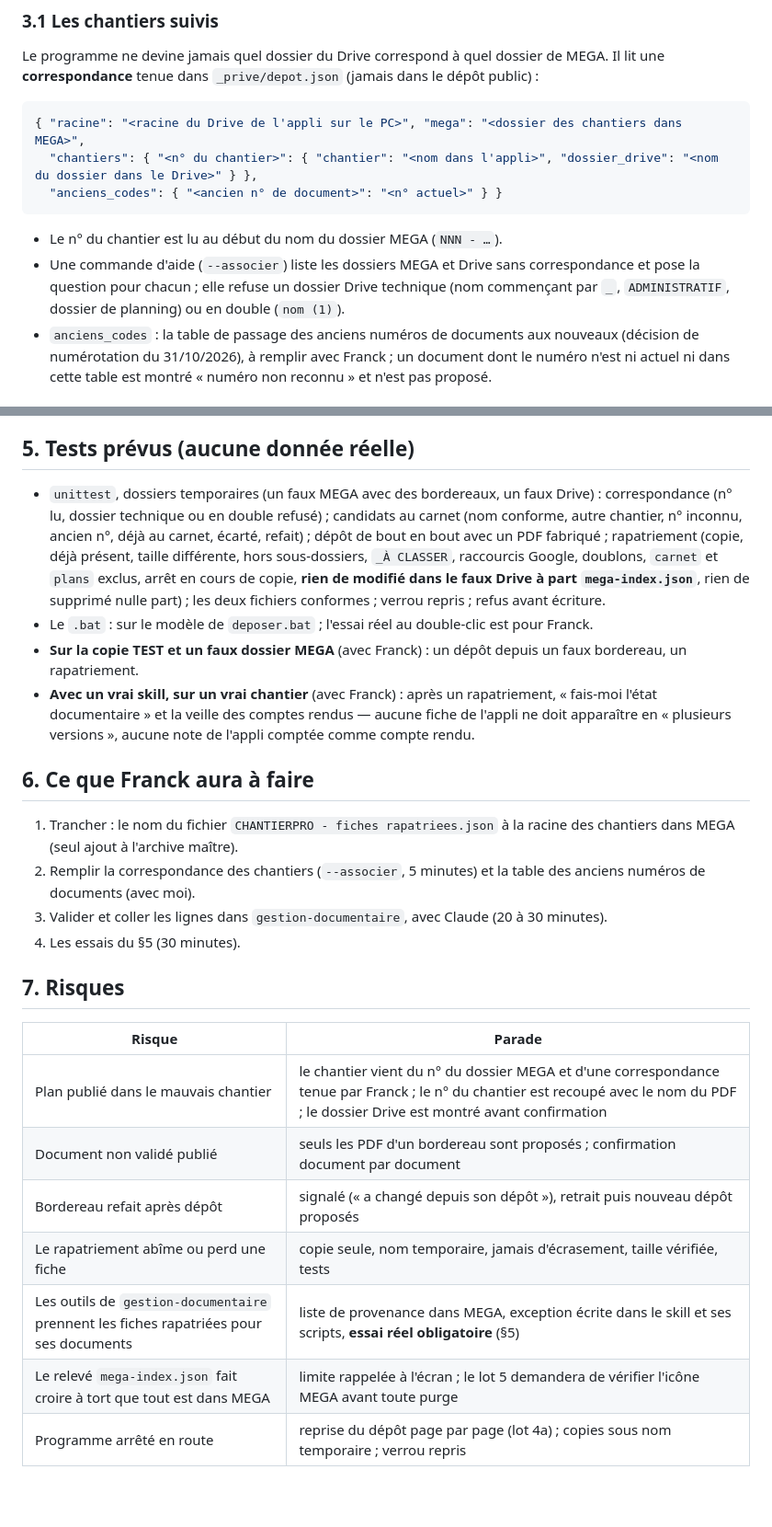
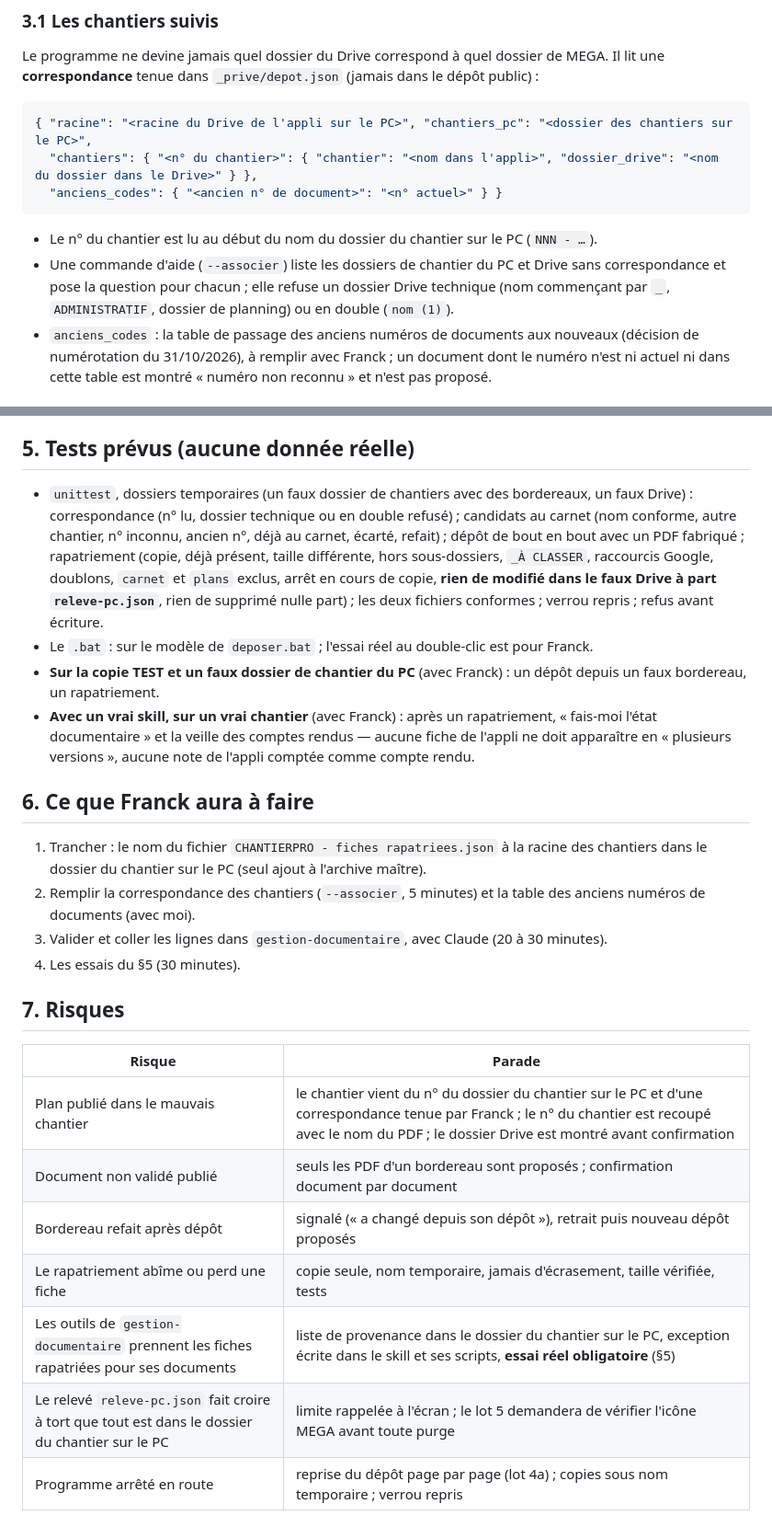
Before and after one commit to chantiersloue/chantier-pro, a Markdown page: docs/lot4c-plan.md, 2 parts joined by grey strips. Shown at 92% size. GitHub-like rendering; blank space fills up the shorter version.

````diff
--- a/docs/lot4c-plan.md
+++ b/docs/lot4c-plan.md
@@ -30,13 +31,13 @@ Un double-clic, trois temps, tout en français simple :
 Le programme ne devine jamais quel dossier du Drive correspond à quel dossier de MEGA. Il lit une **correspondance** tenue dans `_prive/depot.json` (jamais dans le dépôt public) :
 
 ```json
-{ "racine": "<racine du Drive de l'appli sur le PC>", "mega": "<dossier des chantiers dans MEGA>",
+{ "racine": "<racine du Drive de l'appli sur le PC>", "chantiers_pc": "<dossier des chantiers sur le PC>",
   "chantiers": { "<n° du chantier>": { "chantier": "<nom dans l'appli>", "dossier_drive": "<nom du dossier dans le Drive>" } },
   "anciens_codes": { "<ancien n° de document>": "<n° actuel>" } }
 ```
 
-- Le n° du chantier est lu au début du nom du dossier MEGA (`NNN - …`).
-- Une commande d'aide (`--associer`) liste les dossiers MEGA et Drive sans correspondance et pose la question pour chacun ; elle refuse un dossier Drive technique (nom commençant par `_`, `ADMINISTRATIF`, dossier de planning) ou en double (`nom (1)`).
+- Le n° du chantier est lu au début du nom du dossier du chantier sur le PC (`NNN - …`).
+- Une commande d'aide (`--associer`) liste les dossiers de chantier du PC et Drive sans correspondance et pose la question pour chacun ; elle refuse un dossier Drive technique (nom commençant par `_`, `ADMINISTRATIF`, dossier de planning) ou en double (`nom (1)`).
 - `anciens_codes` : la table de passage des anciens numéros de documents aux nouveaux (décision de numérotation du 31/10/2026), à remplir avec Franck ; un document dont le numéro n'est ni actuel ni dans cette table est montré « numéro non reconnu » et n'est pas proposé.
 
 ### 3.2 Déposer au carnet
@@ -74,14 +75,14 @@ Le programme écrit ensuite **deux fichiers distincts** :
 
 ## 5. Tests prévus (aucune donnée réelle)
 
-- `unittest`, dossiers temporaires (un faux MEGA avec des bordereaux, un faux Drive) : correspondance (n° lu, dossier technique ou en double refusé) ; candidats au carnet (nom conforme, autre chantier, n° inconnu, ancien n°, déjà au carnet, écarté, refait) ; dépôt de bout en bout avec un PDF fabriqué ; rapatriement (copie, déjà présent, taille différente, hors sous-dossiers, `_À CLASSER`, raccourcis Google, doublons, `carnet` et `plans` exclus, arrêt en cours de copie, **rien de modifié dans le faux Drive à part `mega-index.json`**, rien de supprimé nulle part) ; les deux fichiers conformes ; verrou repris ; refus avant écriture.
+- `unittest`, dossiers temporaires (un faux dossier de chantiers avec des bordereaux, un faux Drive) : correspondance (n° lu, dossier technique ou en double refusé) ; candidats au carnet (nom conforme, autre chantier, n° inconnu, ancien n°, déjà au carnet, écarté, refait) ; dépôt de bout en bout avec un PDF fabriqué ; rapatriement (copie, déjà présent, taille différente, hors sous-dossiers, `_À CLASSER`, raccourcis Google, doublons, `carnet` et `plans` exclus, arrêt en cours de copie, **rien de modifié dans le faux Drive à part `releve-pc.json`**, rien de supprimé nulle part) ; les deux fichiers conformes ; verrou repris ; refus avant écriture.
 - Le `.bat` : sur le modèle de `deposer.bat` ; l'essai réel au double-clic est pour Franck.
-- **Sur la copie TEST et un faux dossier MEGA** (avec Franck) : un dépôt depuis un faux bordereau, un rapatriement.
+- **Sur la copie TEST et un faux dossier de chantier du PC** (avec Franck) : un dépôt depuis un faux bordereau, un rapatriement.
 - **Avec un vrai skill, sur un vrai chantier** (avec Franck) : après un rapatriement, « fais-moi l'état documentaire » et la veille des comptes rendus — aucune fiche de l'appli ne doit apparaître en « plusieurs versions », aucune note de l'appli comptée comme compte rendu.
 
 ## 6. Ce que Franck aura à faire
 
-1. Trancher : le nom du fichier `CHANTIERPRO - fiches rapatriees.json` à la racine des chantiers dans MEGA (seul ajout à l'archive maître).
+1. Trancher : le nom du fichier `CHANTIERPRO - fiches rapatriees.json` à la racine des chantiers dans le dossier du chantier sur le PC (seul ajout à l'archive maître).
 2. Remplir la correspondance des chantiers (`--associer`, 5 minutes) et la table des anciens numéros de documents (avec moi).
 3. Valider et coller les lignes dans `gestion-documentaire`, avec Claude (20 à 30 minutes).
 4. Les essais du §5 (30 minutes).
@@ -90,12 +91,12 @@ Le programme écrit ensuite **deux fichiers distincts** :
 
 | Risque | Parade |
 |---|---|
-| Plan publié dans le mauvais chantier | le chantier vient du n° du dossier MEGA et d'une correspondance tenue par Franck ; le n° du chantier est recoupé avec le nom du PDF ; le dossier Drive est montré avant confirmation |
+| Plan publié dans le mauvais chantier | le chantier vient du n° du dossier du chantier sur le PC et d'une correspondance tenue par Franck ; le n° du chantier est recoupé avec le nom du PDF ; le dossier Drive est montré avant confirmation |
 | Document non validé publié | seuls les PDF d'un bordereau sont proposés ; confirmation document par document |
 | Bordereau refait après dépôt | signalé (« a changé depuis son dépôt »), retrait puis nouveau dépôt proposés |
 | Le rapatriement abîme ou perd une fiche | copie seule, nom temporaire, jamais d'écrasement, taille vérifiée, tests |
-| Les outils de `gestion-documentaire` prennent les fiches rapatriées pour ses documents | liste de provenance dans MEGA, exception écrite dans le skill et ses scripts, **essai réel obligatoire** (§5) |
-| Le relevé `mega-index.json` fait croire à tort que tout est dans MEGA | limite rappelée à l'écran ; le lot 5 demandera de vérifier l'icône MEGA avant toute purge |
+| Les outils de `gestion-documentaire` prennent les fiches rapatriées pour ses documents | liste de provenance dans le dossier du chantier sur le PC, exception écrite dans le skill et ses scripts, **essai réel obligatoire** (§5) |
+| Le relevé `releve-pc.json` fait croire à tort que tout est dans le dossier du chantier sur le PC | limite rappelée à l'écran ; le lot 5 demandera de vérifier l'icône MEGA avant toute purge |
 | Programme arrêté en route | reprise du dépôt page par page (lot 4a) ; copies sous nom temporaire ; verrou repris |
 
 ## 8. Écarts assumés avec la commande
````
Also changed, not shown: other parts of docs/lot4c-plan.md (+26 -13 lines), DECISIONS.md (+1 -0 lines).
